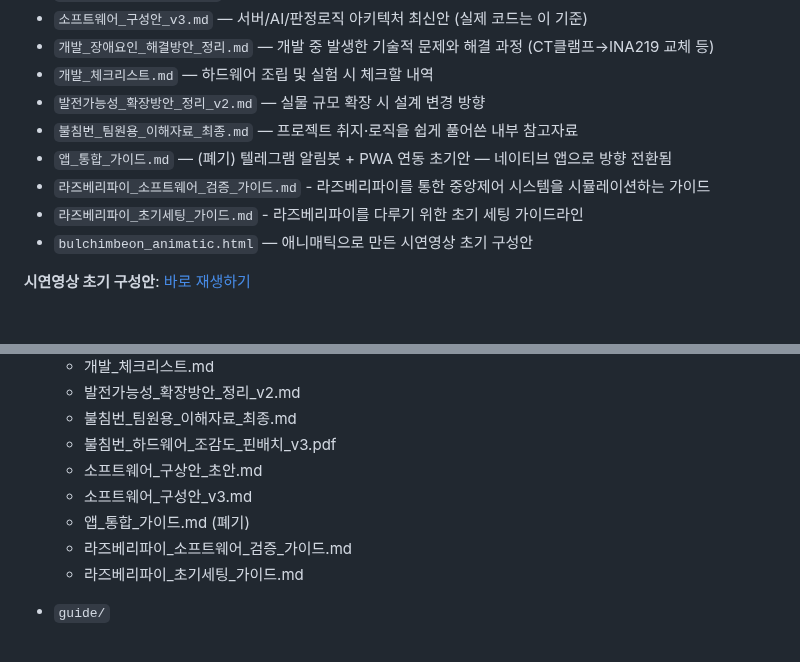
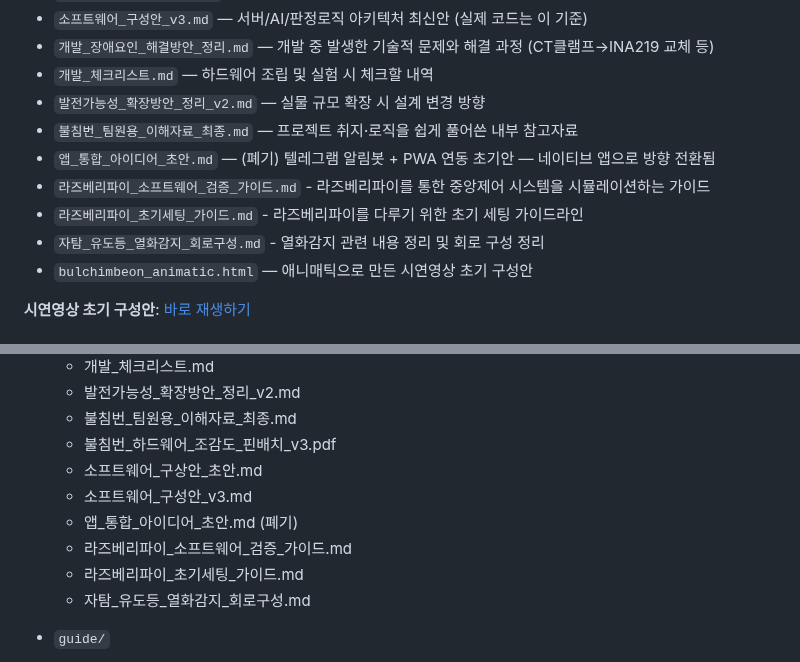
Before and after one commit to Billiardchalktheif/2026ESWContest_free_bulchimbeon, a Markdown page: README.md, 2 parts joined by grey strips. Drawn GitHub-style.

```diff
--- a/README.md
+++ b/README.md
@@ -13,9 +13,10 @@
 - `개발_체크리스트.md` — 하드웨어 조립 및 실험 시 체크할 내역
 - `발전가능성_확장방안_정리_v2.md` — 실물 규모 확장 시 설계 변경 방향
 - `불침번_팀원용_이해자료_최종.md` — 프로젝트 취지·로직을 쉽게 풀어쓴 내부 참고자료
-- `앱_통합_가이드.md` — (폐기) 텔레그램 알림봇 + PWA 연동 초기안 — 네이티브 앱으로 방향 전환됨
+- `앱_통합_아이디어_초안.md` — (폐기) 텔레그램 알림봇 + PWA 연동 초기안 — 네이티브 앱으로 방향 전환됨
 - `라즈베리파이_소프트웨어_검증_가이드.md` - 라즈베리파이를 통한 중앙제어 시스템을 시뮬레이션하는 가이드
 - `라즈베리파이_초기세팅_가이드.md` - 라즈베리파이를 다루기 위한 초기 세팅 가이드라인
+- `자탐_유도등_열화감지_회로구성.md` - 열화감지 관련 내용 정리 및 회로 구성 정리
 - `bulchimbeon_animatic.html` — 애니매틱으로 만든 시연영상 초기 구성안
 
 **시연영상 초기 구성안**: [바로 재생하기](https://billiardchalktheif.github.io/2026ESWContest_free_bulchimbeon/docs/bulchimbeon_animatic.html)
@@ -158,9 +159,10 @@
   - 불침번_하드웨어_조감도_핀배치_v3.pdf
   - 소프트웨어_구상안_초안.md
   - 소프트웨어_구성안_v3.md
-  - 앱_통합_가이드.md (폐기)
+  - 앱_통합_아이디어_초안.md (폐기)
   - 라즈베리파이_소프트웨어_검증_가이드.md
   - 라즈베리파이_초기세팅_가이드.md
+  - 자탐_유도등_열화감지_회로구성.md
 
 - `guide/`
   - 테스트베드_조립가이드.md
```
